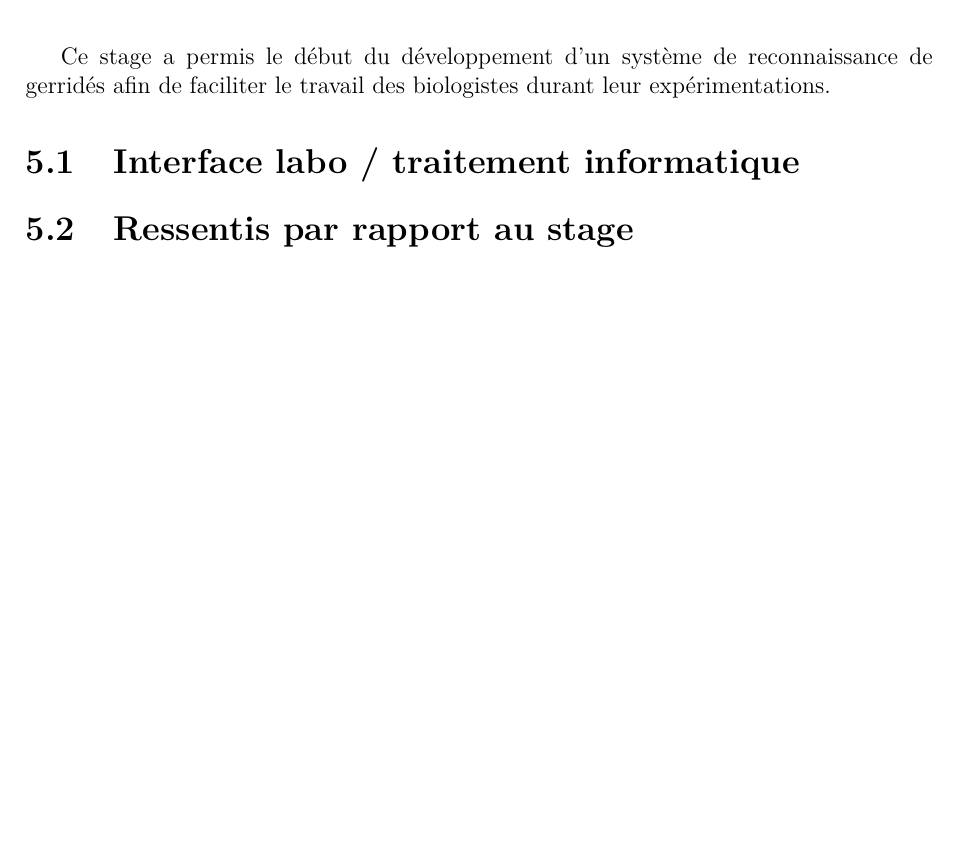
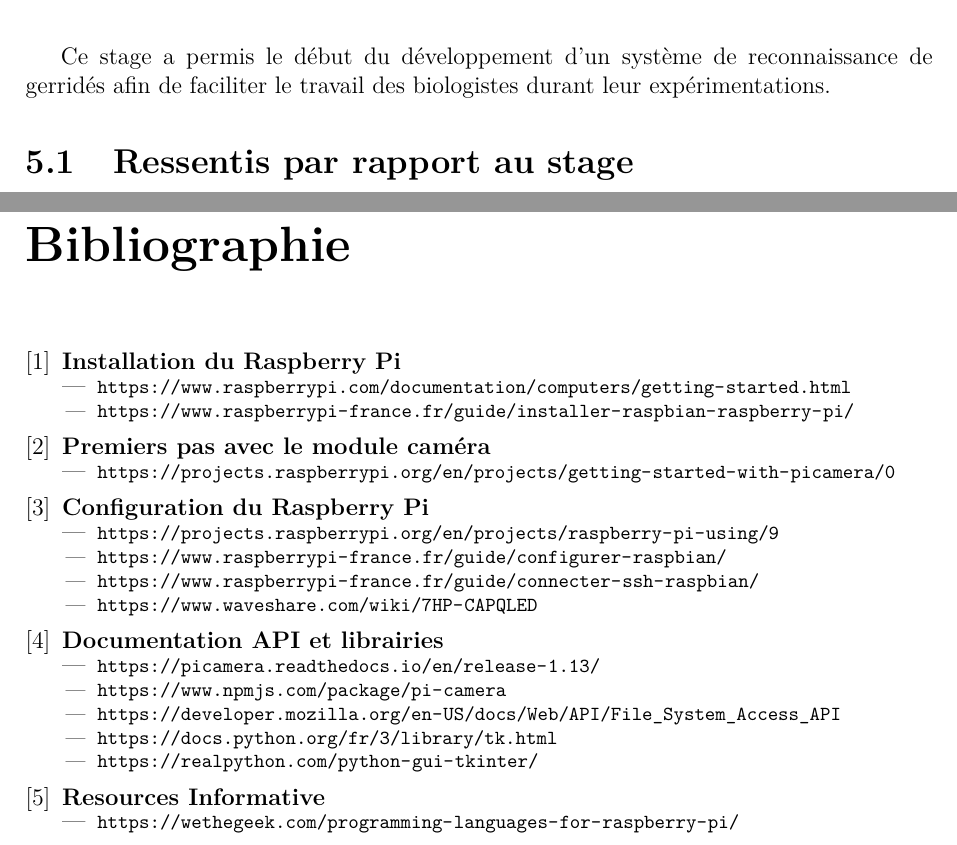
Before and after one commit to BenjaminPeronne/Stage_Repport_2022, a LaTeX document (rapport_stage.tex, which reads src/tex/bibliography.tex, src/tex/chapter_5.tex): part of page 21 of 22 before the commit and two parts of pages 21 and 23 of 23 after it, the two joined at a grey line, cut so that both start at the same text, the shorter picture padded with empty space. Compiled offline with pdfLaTeX.

Commit message:
Add Bibliography & quick update

```diff
--- a/rapport_stage.tex
+++ b/rapport_stage.tex
@@ -6,7 +6,7 @@
 % \usepackage[latin1]{inputenc} % ISO 8859-1
 \usepackage{lmodern} % modern fonts
 \usepackage[babel=true]{csquotes} % French quotes
-\usepackage{minitoc} % Table of contents
+% \usepackage{minitoc} % Table of contents
 \usepackage{geometry} % Page size
 \usepackage{ragged2e} % Ragged right
 \usepackage{fancyhdr} % Header
@@ -15,9 +15,9 @@
 \usepackage{listings} % Code
 \usepackage{amsthm}
 \usepackage{tabularx}
+% \usepackage{hyperref}
+\usepackage[hidelinks]{hyperref}
 % \usepackage{minted}
-% \usepackage{hyperref}
-
 
 \newtheorem{definition}{Définition}
 
@@ -32,7 +32,7 @@
 
 \setcounter{secnumdepth}{3} % Section number depth
 \setcounter{tocdepth}{1} % Table of contents depth
-\setcounter{minitocdepth}{3} % Table of contents depth
+% \setcounter{minitocdepth}{3} % Table of contents depth
 
 \begin{document}
 
--- /dev/null
+++ b/src/tex/bibliography.tex
@@ -0,0 +1,40 @@
+\begin{thebibliography}{9}
+    \bibitem{installation}
+    \textbf{Installation du Raspberry Pi}
+    \begin{itemize}
+        \item \footnotesize{\url{https://www.raspberrypi.com/documentation/computers/getting-started.html}}
+        \item \footnotesize{\url{https://www.raspberrypi-france.fr/guide/installer-raspbian-raspberry-pi/}}
+    \end{itemize}
+
+    \bibitem{module camera}
+    \textbf{Premiers pas avec le module caméra}
+    \begin{itemize}
+        \item \footnotesize{\url{https://projects.raspberrypi.org/en/projects/getting-started-with-picamera/0}}
+    \end{itemize}
+
+    \bibitem{configuration}
+    \textbf{Configuration du Raspberry Pi}
+    \begin{itemize}
+        \item \footnotesize{\url{https://projects.raspberrypi.org/en/projects/raspberry-pi-using/9}}
+        \item \footnotesize{\url{https://www.raspberrypi-france.fr/guide/configurer-raspbian/}}
+        \item \footnotesize{\url{https://www.raspberrypi-france.fr/guide/connecter-ssh-raspbian/}}
+        \item \footnotesize{\url{https://www.waveshare.com/wiki/7HP-CAPQLED}}
+    \end{itemize}
+
+    \bibitem{outils dev}
+    \textbf{Documentation API et librairies}
+    \begin{itemize}
+        \item \footnotesize{\url{https://picamera.readthedocs.io/en/release-1.13/}}
+        \item \footnotesize{\url{https://www.npmjs.com/package/pi-camera}}
+        \item \footnotesize{\url{https://developer.mozilla.org/en-US/docs/Web/API/File_System_Access_API}}
+        \item \footnotesize{\url{https://docs.python.org/fr/3/library/tk.html}}
+        \item \footnotesize{\url{https://realpython.com/python-gui-tkinter/}}
+    \end{itemize}
+
+    \bibitem{Knowledge resources}
+    \textbf{Resources Informative}
+    \begin{itemize}
+        \item \footnotesize{\url{https://wethegeek.com/programming-languages-for-raspberry-pi/}}
+    \end{itemize}
+
+\end{thebibliography}
--- a/src/tex/chapter_5.tex
+++ b/src/tex/chapter_5.tex
@@ -3,7 +3,8 @@
     % automatiser la detection des gerridés par traitement des video -> en temps réel !!)
     Ce stage a permis le début du développement d'un système de reconnaissance de gerridés afin de faciliter le travail des biologistes durant leur expérimentations.
 
-    \section{Interface labo / traitement informatique}
+    % Finaliser section 1
+    % \section{Interface labo / traitement informatique}
 
     \section{Ressentis par rapport au stage}
     Le travail scientifique que je réalise durant mes études mon permis de comprendre les différentes documentations allant du montage du Raspberry Pi à la programmation et l'utilisation de l'API PiCamera afin de concevoir l'application.
```
Also changed, not shown: rapport_stage.pdf, rapport_stage.tex (4 more changed lines), 1 other file.
